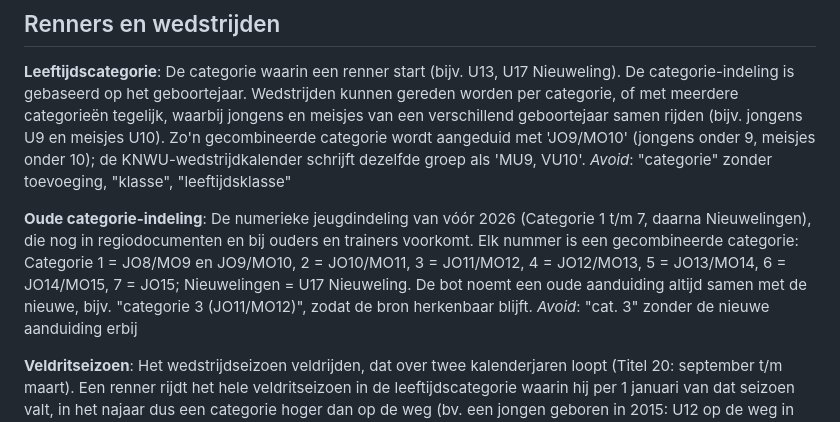
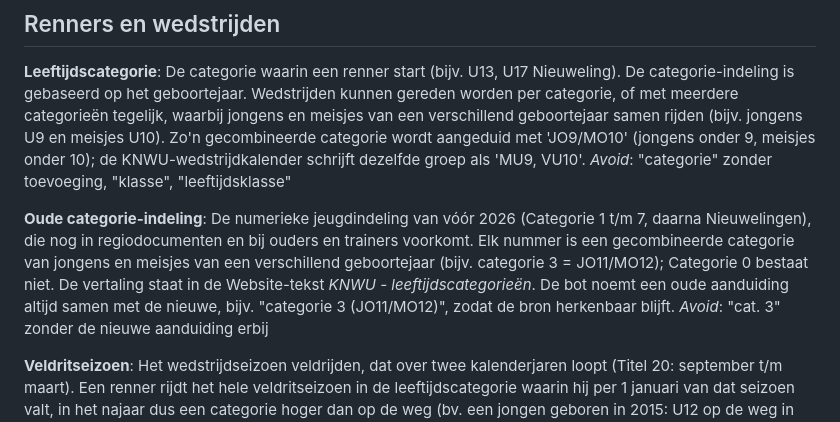
Before and after one commit to Atrium0804/WTChatbot, a Markdown page: GLOSSARY.md, the part around the change. Rendered like a GitHub page.

Commit message:
Glossary: vertaaltabel oude categorie-indeling naar bron, alleen definitie
Part of #58

Co-authored-by: Copilot <223556219+Copilot@users.noreply.github.com>

```diff
--- a/GLOSSARY.md
+++ b/GLOSSARY.md
@@ -63,7 +63,7 @@ De categorie waarin een renner start (bijv. U13, U17 Nieuweling). De categorie-i
 _Avoid_: "categorie" zonder toevoeging, "klasse", "leeftijdsklasse"
 
 **Oude categorie-indeling**:
-De numerieke jeugdindeling van vóór 2026 (Categorie 1 t/m 7, daarna Nieuwelingen), die nog in regiodocumenten en bij ouders en trainers voorkomt. Elk nummer is een gecombineerde categorie: Categorie 1 = JO8/MO9 en JO9/MO10, 2 = JO10/MO11, 3 = JO11/MO12, 4 = JO12/MO13, 5 = JO13/MO14, 6 = JO14/MO15, 7 = JO15; Nieuwelingen = U17 Nieuweling. De bot noemt een oude aanduiding altijd samen met de nieuwe, bijv. "categorie 3 (JO11/MO12)", zodat de bron herkenbaar blijft.
+De numerieke jeugdindeling van vóór 2026 (Categorie 1 t/m 7, daarna Nieuwelingen), die nog in regiodocumenten en bij ouders en trainers voorkomt. Elk nummer is een gecombineerde categorie van jongens en meisjes van een verschillend geboortejaar (bijv. categorie 3 = JO11/MO12); Categorie 0 bestaat niet. De vertaling staat in de Website-tekst *KNWU - leeftijdscategorieën*. De bot noemt een oude aanduiding altijd samen met de nieuwe, bijv. "categorie 3 (JO11/MO12)", zodat de bron herkenbaar blijft.
 _Avoid_: "cat. 3" zonder de nieuwe aanduiding erbij
 
 **Veldritseizoen**:
```
